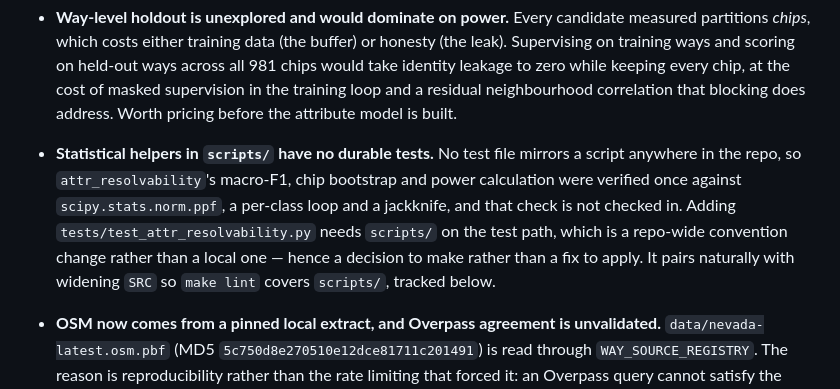
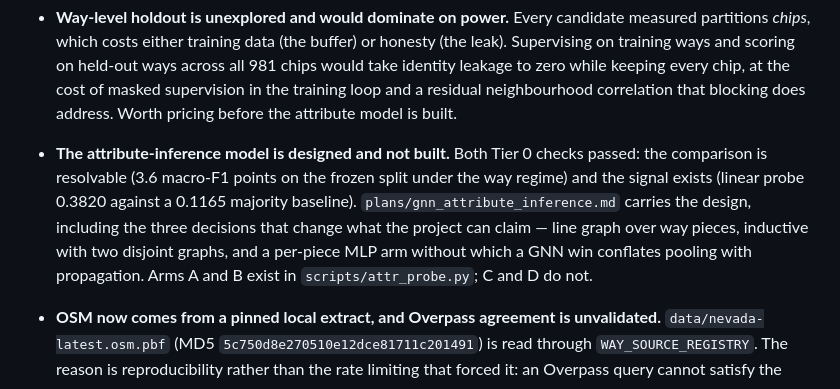
Before and after one commit to craig-corcoran/geo-graphs, a Markdown page: BACKLOG.md, the part around the change. GitHub-like rendering.

```diff
--- a/BACKLOG.md
+++ b/BACKLOG.md
@@ -148,14 +148,14 @@ proposing new architectural work.
   and a residual neighbourhood correlation that blocking does address. Worth
   pricing before the attribute model is built.
 
-- **Statistical helpers in `scripts/` have no durable tests.** No test file
-  mirrors a script anywhere in the repo, so `attr_resolvability`'s macro-F1,
-  chip bootstrap and power calculation were verified once against
-  `scipy.stats.norm.ppf`, a per-class loop and a jackknife, and that check is
-  not checked in. Adding `tests/test_attr_resolvability.py` needs `scripts/` on
-  the test path, which is a repo-wide convention change rather than a local
-  one — hence a decision to make rather than a fix to apply. It pairs naturally
-  with widening `SRC` so `make lint` covers `scripts/`, tracked below.
+- **The attribute-inference model is designed and not built.** Both Tier 0
+  checks passed: the comparison is resolvable (3.6 macro-F1 points on the frozen
+  split under the way regime) and the signal exists (linear probe 0.3820 against
+  a 0.1165 majority baseline). `plans/gnn_attribute_inference.md` carries the
+  design, including the three decisions that change what the project can claim —
+  line graph over way pieces, inductive with two disjoint graphs, and a per-piece
+  MLP arm without which a GNN win conflates pooling with propagation. Arms A and
+  B exist in `scripts/attr_probe.py`; C and D do not.
 
 - **OSM now comes from a pinned local extract, and Overpass agreement is
   unvalidated.** `data/nevada-latest.osm.pbf` (MD5
```
Also changed, not shown: plans/gnn_attribute_inference.md (added, +189 -0 lines).
